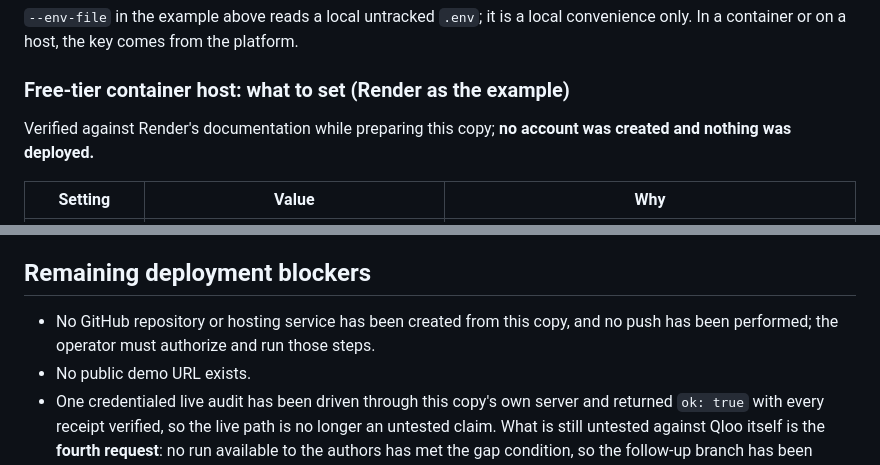
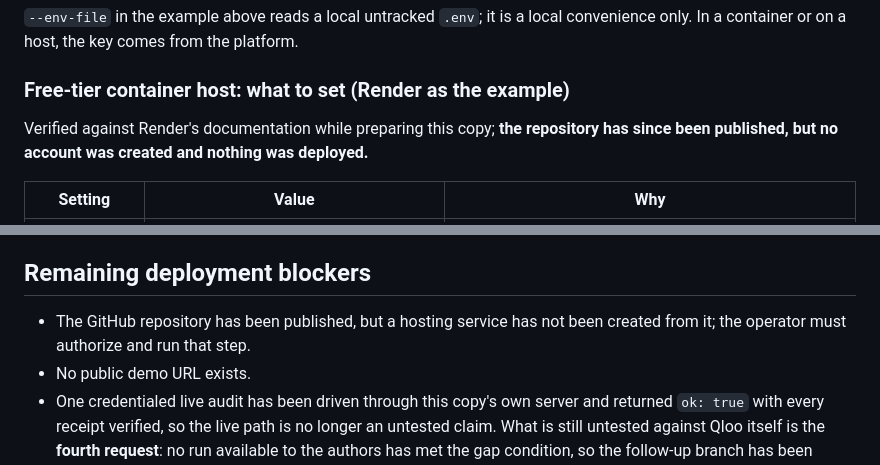
Before and after one commit to MrSamarAhmed/Second-Opinion, a Markdown page: docs/DEPLOYMENT.md, 2 parts joined by grey strips. Rendered like a GitHub page.

```diff
--- a/docs/DEPLOYMENT.md
+++ b/docs/DEPLOYMENT.md
@@ -154,8 +155,8 @@ convenience only. In a container or on a host, the key comes from the platform.
 
 ### Free-tier container host: what to set (Render as the example)
 
-Verified against Render's documentation while preparing this copy; **no account was
-created and nothing was deployed.**
+Verified against Render's documentation while preparing this copy; **the repository
+has since been published, but no account was created and nothing was deployed.**
 
 | Setting | Value | Why |
 | --- | --- | --- |
@@ -254,8 +258,8 @@ preparation, so no deployment claim is made.
 
 ## Remaining deployment blockers
 
-- No GitHub repository or hosting service has been created from this copy, and no
-  push has been performed; the operator must authorize and run those steps.
+- The GitHub repository has been published, but a hosting service has not been
+  created from it; the operator must authorize and run that step.
 - No public demo URL exists.
 - One credentialed live audit has been driven through this copy's own server and
   returned `ok: true` with every receipt verified, so the live path is no longer
```
Also changed, not shown: other parts of docs/DEPLOYMENT.md (+16 -12 lines), README.md (+10 -10 lines).
